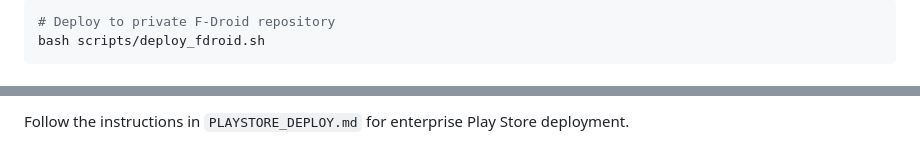
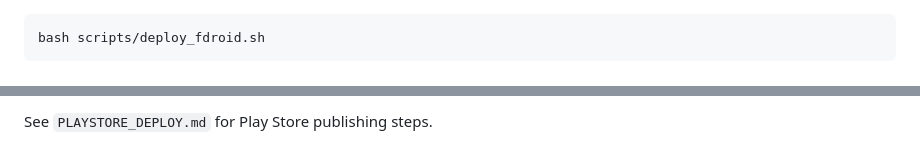
Before and after one commit to ghost23261/custom-termux-lfs, a Markdown page: README.md, 2 parts joined by grey strips. Rendered like a GitHub page.

````diff
--- a/README.md
+++ b/README.md
@@ -63,6 +70,5 @@ ls -la output/custom-termux.apk
 
 ```bash
-# Deploy to private F-Droid repository
 bash scripts/deploy_fdroid.sh
 ```
 
@@ -70,3 +76,3 @@ bash scripts/deploy_fdroid.sh
 
-Follow the instructions in `PLAYSTORE_DEPLOY.md` for enterprise Play Store deployment.
+See `PLAYSTORE_DEPLOY.md` for Play Store publishing steps.
 
````
Also changed, not shown: other parts of README.md (+67 -51 lines).
